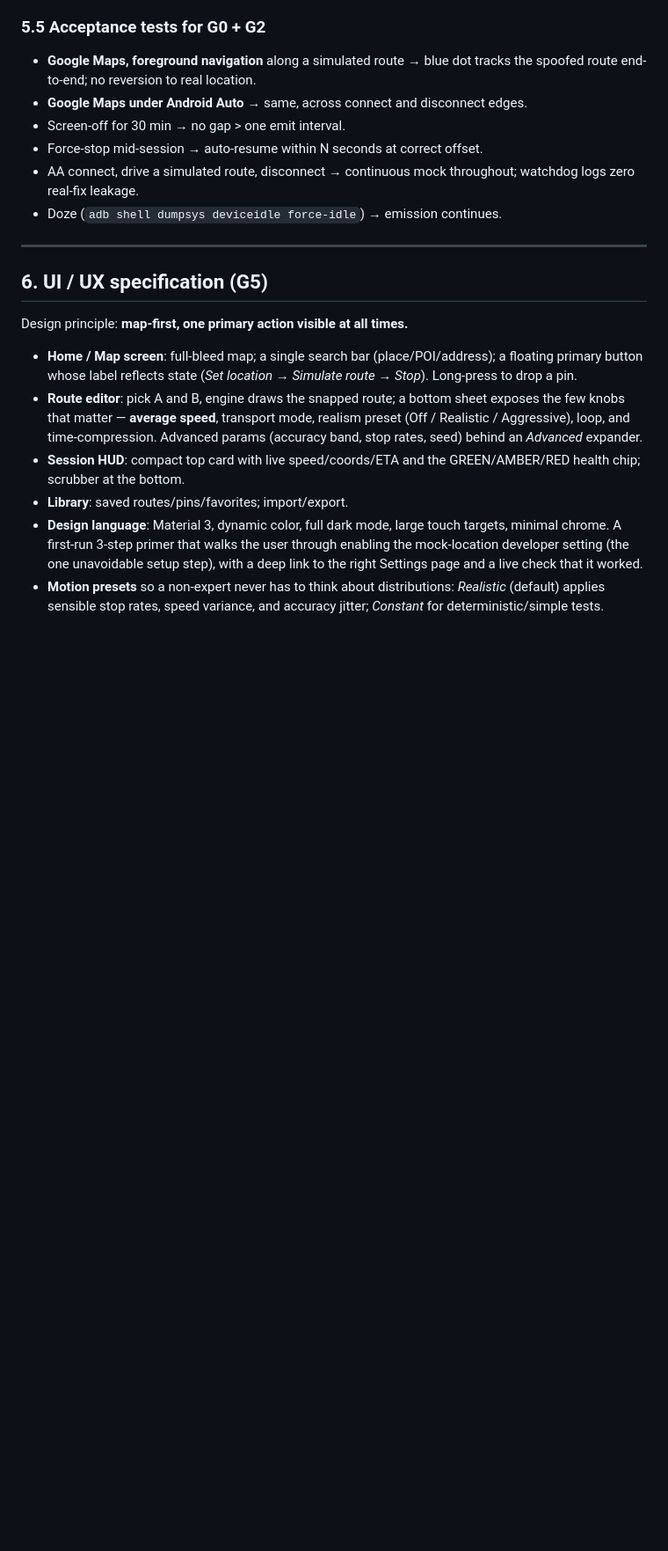
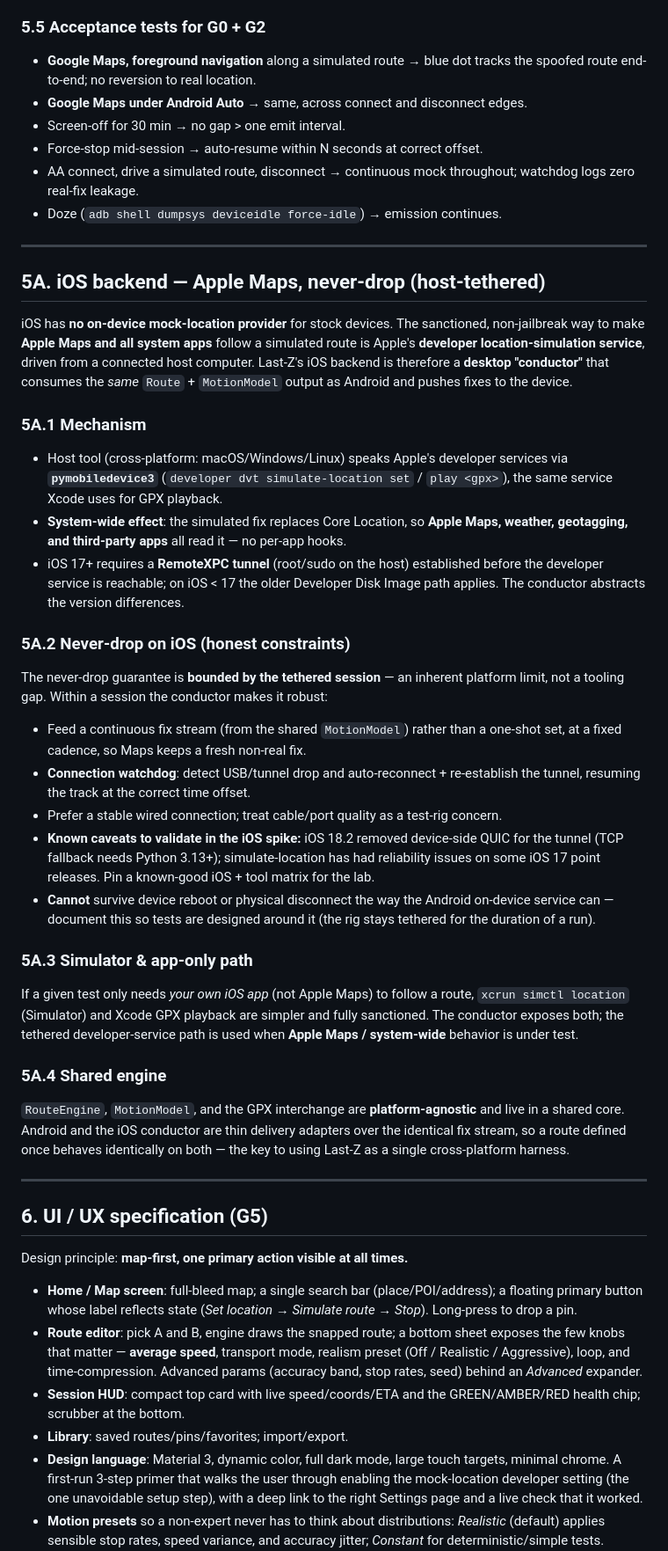
Before and after one commit to aviterima/Mirage, a Markdown page: SPEC.md, the part around one of its changes. Shown at 88% size. Drawn GitHub-style; blank space fills up the shorter version.

```diff
--- a/SPEC.md
+++ b/SPEC.md
@@ -239,6 +259,55 @@ real location.
 
 ---
 
+## 5A. iOS backend — Apple Maps, never-drop (host-tethered)
+
+iOS has **no on-device mock-location provider** for stock devices. The sanctioned,
+non-jailbreak way to make **Apple Maps and all system apps** follow a simulated
+route is Apple's **developer location-simulation service**, driven from a connected
+host computer. Last-Z's iOS backend is therefore a **desktop "conductor"** that
+consumes the *same* `Route` + `MotionModel` output as Android and pushes fixes to
+the device.
+
+### 5A.1 Mechanism
+- Host tool (cross-platform: macOS/Windows/Linux) speaks Apple's developer services
+  via **`pymobiledevice3`** (`developer dvt simulate-location set` / `play <gpx>`),
+  the same service Xcode uses for GPX playback.
+- **System-wide effect**: the simulated fix replaces Core Location, so **Apple Maps,
+  weather, geotagging, and third-party apps** all read it — no per-app hooks.
+- iOS 17+ requires a **RemoteXPC tunnel** (root/sudo on the host) established before
+  the developer service is reachable; on iOS < 17 the older Developer Disk Image
+  path applies. The conductor abstracts the version differences.
+
+### 5A.2 Never-drop on iOS (honest constraints)
+The never-drop guarantee is **bounded by the tethered session** — an inherent
+platform limit, not a tooling gap. Within a session the conductor makes it robust:
+- Feed a continuous fix stream (from the shared `MotionModel`) rather than a one-shot
+  set, at a fixed cadence, so Maps keeps a fresh non-real fix.
+- **Connection watchdog**: detect USB/tunnel drop and auto-reconnect + re-establish
+  the tunnel, resuming the track at the correct time offset.
+- Prefer a stable wired connection; treat cable/port quality as a test-rig concern.
+- **Known caveats to validate in the iOS spike:** iOS 18.2 removed device-side QUIC
+  for the tunnel (TCP fallback needs Python 3.13+); simulate-location has had
+  reliability issues on some iOS 17 point releases. Pin a known-good iOS + tool
+  matrix for the lab.
+- **Cannot** survive device reboot or physical disconnect the way the Android
+  on-device service can — document this so tests are designed around it (the rig
+  stays tethered for the duration of a run).
+
+### 5A.3 Simulator & app-only path
+If a given test only needs *your own iOS app* (not Apple Maps) to follow a route,
+`xcrun simctl location` (Simulator) and Xcode GPX playback are simpler and fully
+sanctioned. The conductor exposes both; the tethered developer-service path is used
+when **Apple Maps / system-wide** behavior is under test.
+
+### 5A.4 Shared engine
+`RouteEngine`, `MotionModel`, and the GPX interchange are **platform-agnostic** and
+live in a shared core. Android and the iOS conductor are thin delivery adapters over
+the identical fix stream, so a route defined once behaves identically on both — the
+key to using Last-Z as a single cross-platform harness.
+
+---
+
 ## 6. UI / UX specification (G5)
 
 Design principle: **map-first, one primary action visible at all times.**
```
Also changed, not shown: other parts of SPEC.md (+45 -15 lines).
